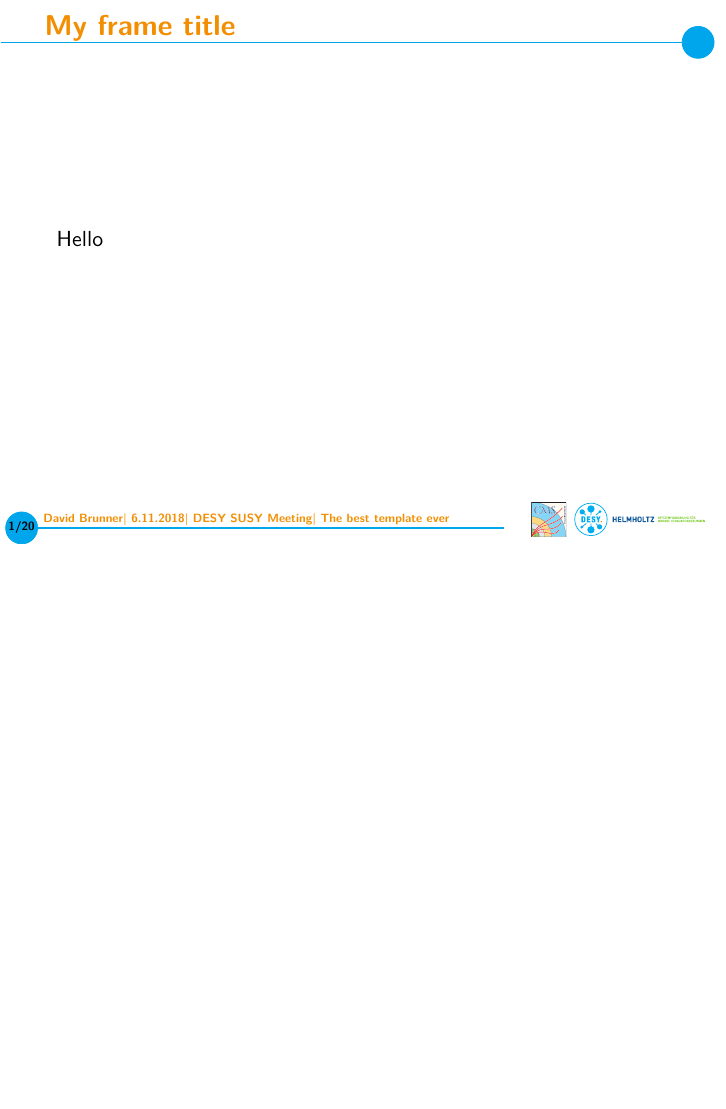
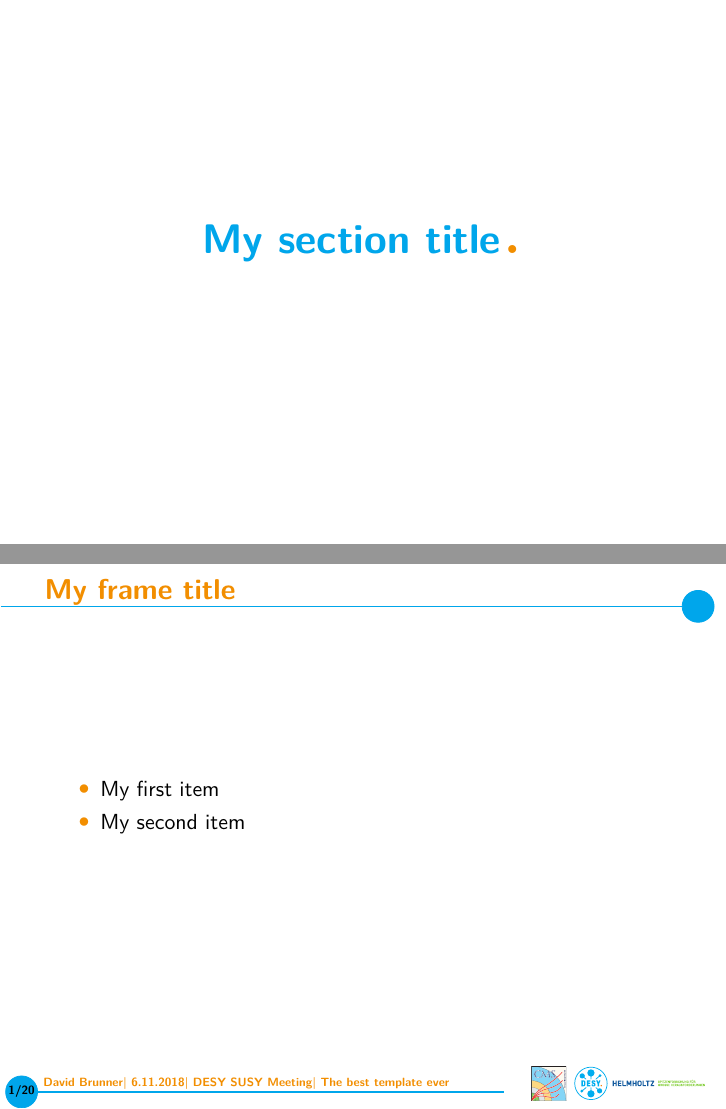
Before and after one commit to DaveBrun94/LatexPresentations, LaTeX slides (main.tex): page 2 of 2 before the commit and pages 2 and 3 of 3 after it, the two joined at a grey line, the shorter picture padded with empty space. Compiled offline with pdfLaTeX.

Commit message:
Section and itemize example

```diff
--- a/main.tex
+++ b/main.tex
@@ -30,8 +30,15 @@
 }
 \addtocounter{framenumber}{-1}
 
+
+%Presentation part
+\section{My section title}
+
 \begin{frame}{My frame title}
-    Hello
+    \begin{itemize}
+        \item My first item
+        \item My second item
+    \end{itemize}
 \end{frame}
 
 \end{document}
```
